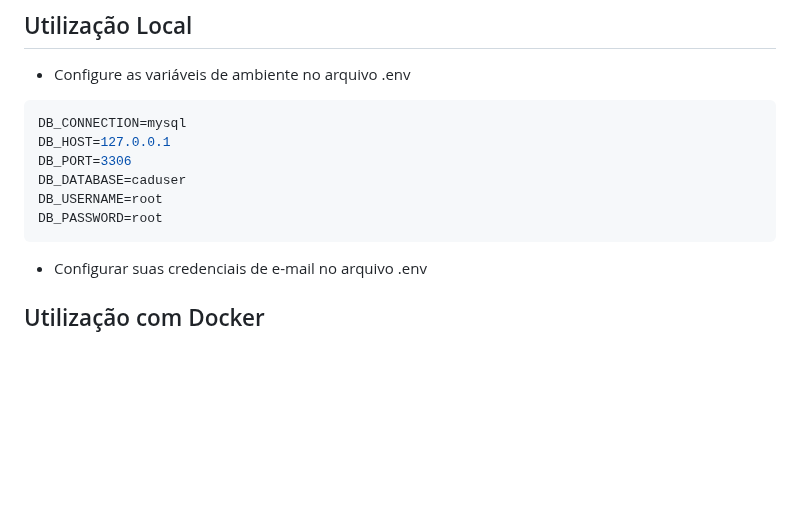
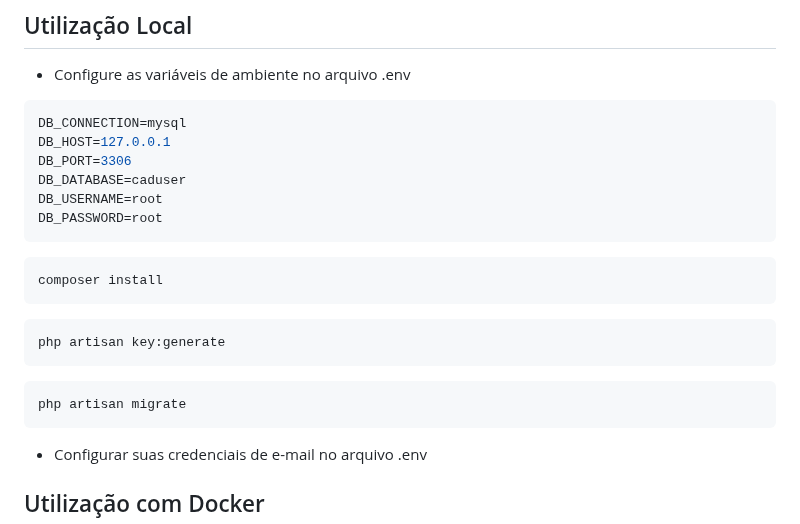
Before and after one commit to ricardochomicz/caduser, a Markdown page: README.md, the part around the change. Rendered like a GitHub page; blank space fills up the shorter version.

Commit message:
docs: update readme

````diff
--- a/README.md
+++ b/README.md
@@ -30,6 +30,18 @@ DB_PORT=3306
 DB_DATABASE=caduser
 DB_USERNAME=root
 DB_PASSWORD=root
+```
+
+```bash
+composer install
+```
+
+```bash
+php artisan key:generate
+```
+
+```bash
+php artisan migrate
 ```
 
 - Configurar suas credenciais de e-mail no arquivo .env
````
